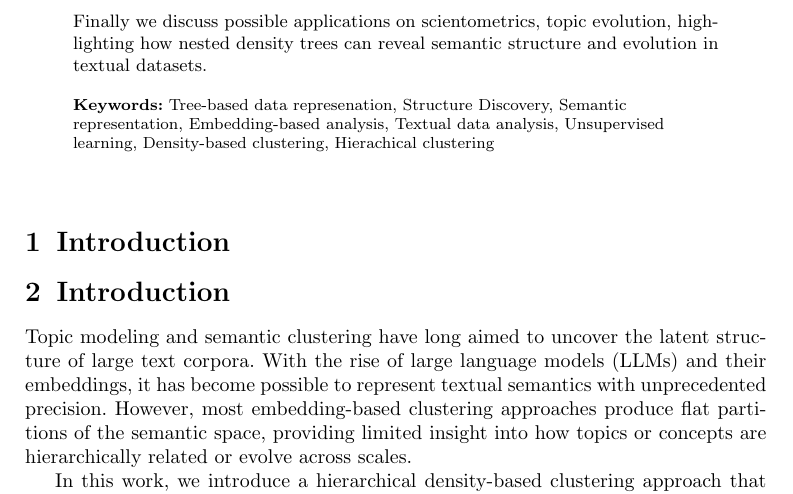
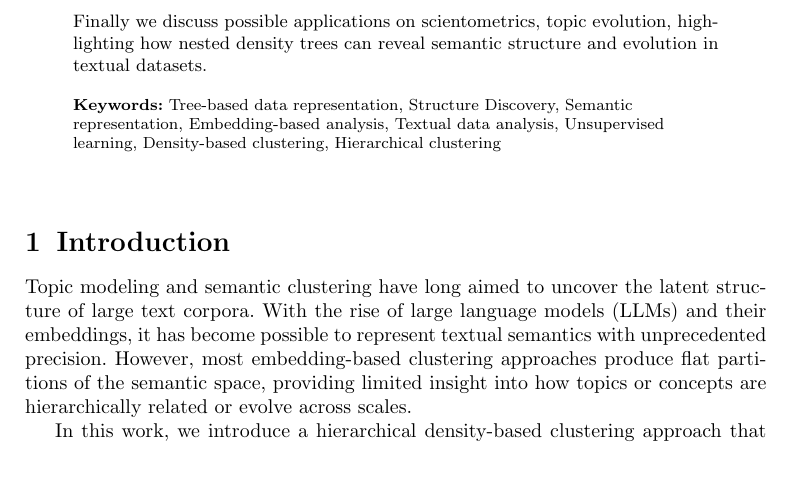
Before and after one commit to haschka/semantic-trees, a LaTeX paper (doc/sn-draft/sn-article.tex): part of page 2 of 25, cut so that both start at the same text, the shorter picture padded with empty space. Compiled offline with pdfLaTeX.

Commit message:
Changes from overleaf

```diff
--- a/doc/sn-draft/sn-article.tex
+++ b/doc/sn-draft/sn-article.tex
@@ -158,15 +158,13 @@ structure and evolution in textual datasets.
 %
 % \textbf{Conclusion:} The abstract serves both as a general introduction to the topic and as a brief, non-technical summary of the main results and their implications. The abstract must not include subheadings (unless expressly permitted in the journal's Instructions to Authors), equations or citations. As a guide the abstract should not exceed 200 words. Most journals do not set a hard limit however authors are advised to check the author instructions for the journal they are submitting to.}
 
-\keywords{Tree-based data represenation, Structure Discovery, Semantic representation, Embedding-based analysis, Textual data analysis, Unsupervised learning, Density-based clustering, Hierachical clustering}
+\keywords{Tree-based data representation, Structure Discovery, Semantic representation, Embedding-based analysis, Textual data analysis, Unsupervised learning, Density-based clustering, Hierarchical clustering}
 
 %%\pacs[JEL Classification]{D8, H51}
 
 %%\pacs[MSC Classification]{35A01, 65L10, 65L12, 65L20, 65L70}
 
 \maketitle
-
-\section{Introduction}
 
 \section{Introduction}
 
```
Also changed, not shown: doc/article.tex (+3 -0 lines), moby-dick-ch1.txt (line endings or trailing spaces), moby-dick.txt (line endings or trailing spaces).
